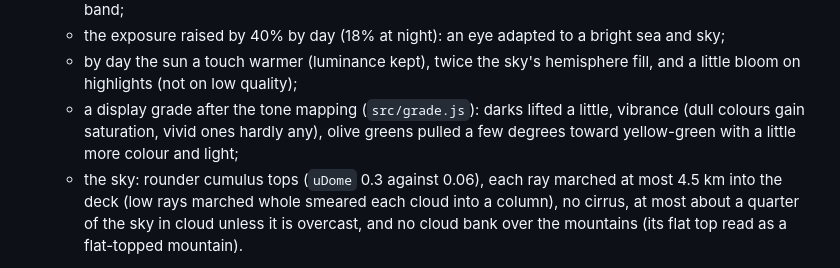
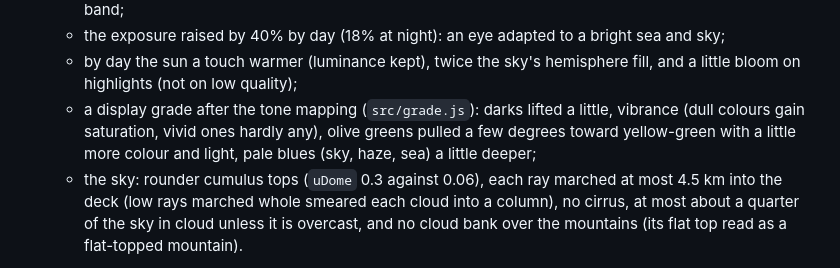
Before and after one commit to micahskylab-code/moku, a Markdown page: docs/community-view.md, the part around the change. Rendered like a GitHub page.

Commit message:
Docs: the grade's pale-blue step
Co-Authored-By: Claude Opus 5.5 <noreply@anthropic.com>
Claude-Session: https://claude.ai/code/session_017FibHGRPxiFhQoWiHpSkDv

```diff
--- a/docs/community-view.md
+++ b/docs/community-view.md
@@ -72,7 +72,7 @@ The tiles are north-up UTM 4N squares of 1 km over E 447 500–453 500, N 2 418
   - the haze thinned to 55% from the air, and by day tinted a light sky blue (at the haze's own brightness) instead of the horizon's grey; the low sky (within about 15° of the horizon) takes the same hue, so distant land fades into a sky of its own colour instead of standing out as a blue cut-out against a grey band;
   - the exposure raised by 40% by day (18% at night): an eye adapted to a bright sea and sky;
   - by day the sun a touch warmer (luminance kept), twice the sky's hemisphere fill, and a little bloom on highlights (not on low quality);
-  - a display grade after the tone mapping (`src/grade.js`): darks lifted a little, vibrance (dull colours gain saturation, vivid ones hardly any), olive greens pulled a few degrees toward yellow-green with a little more colour and light;
+  - a display grade after the tone mapping (`src/grade.js`): darks lifted a little, vibrance (dull colours gain saturation, vivid ones hardly any), olive greens pulled a few degrees toward yellow-green with a little more colour and light, pale blues (sky, haze, sea) a little deeper;
   - the sky: rounder cumulus tops (`uDome` 0.3 against 0.06), each ray marched at most 4.5 km into the deck (low rays marched whole smeared each cloud into a column), no cirrus, at most about a quarter of the sky in cloud unless it is overcast, and no cloud bank over the mountains (its flat top read as a flat-topped mountain).
 
   The daytime parts fade out as the sun goes down (from 14° above the horizon to 1° below), so dusk, night and the night sky look as they do elsewhere.
```
